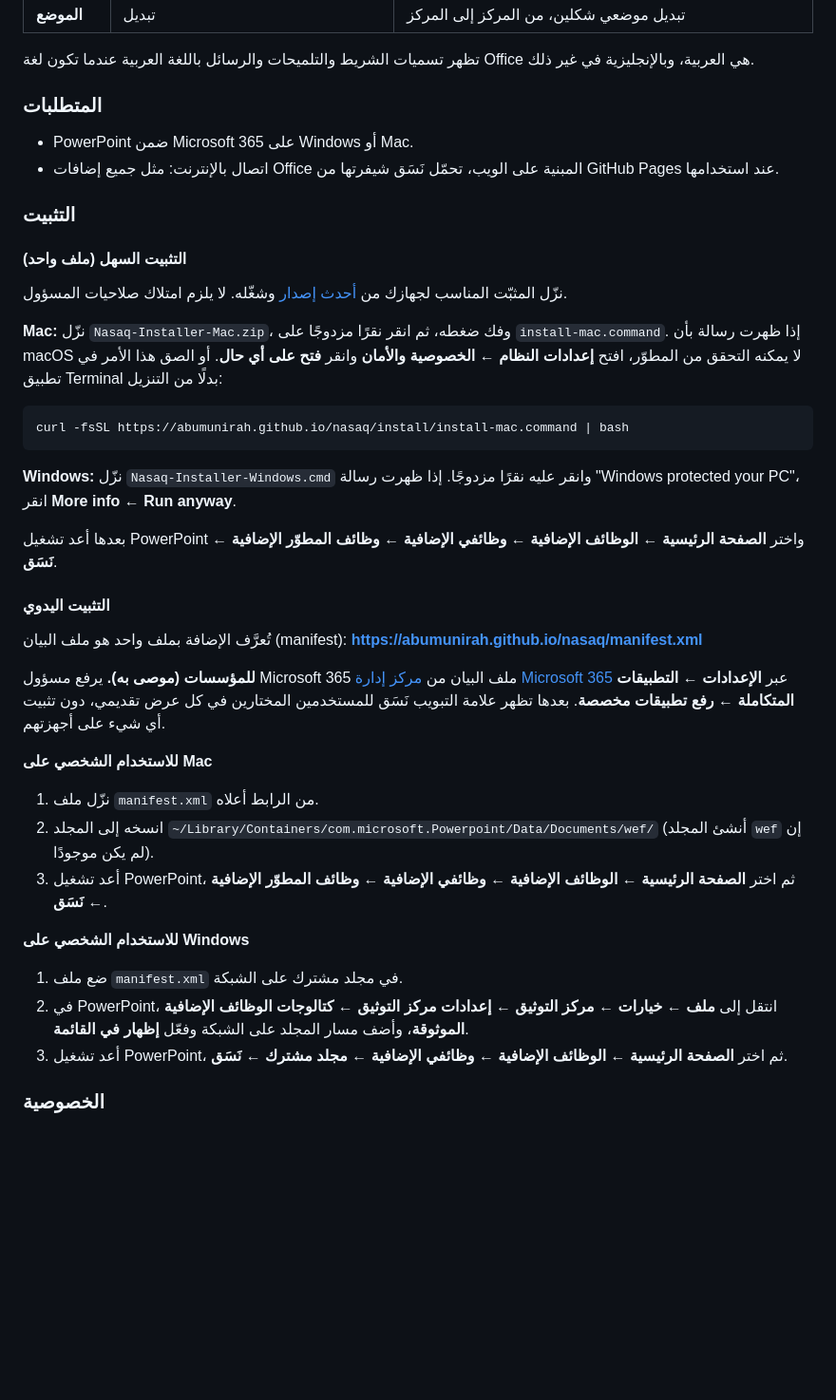
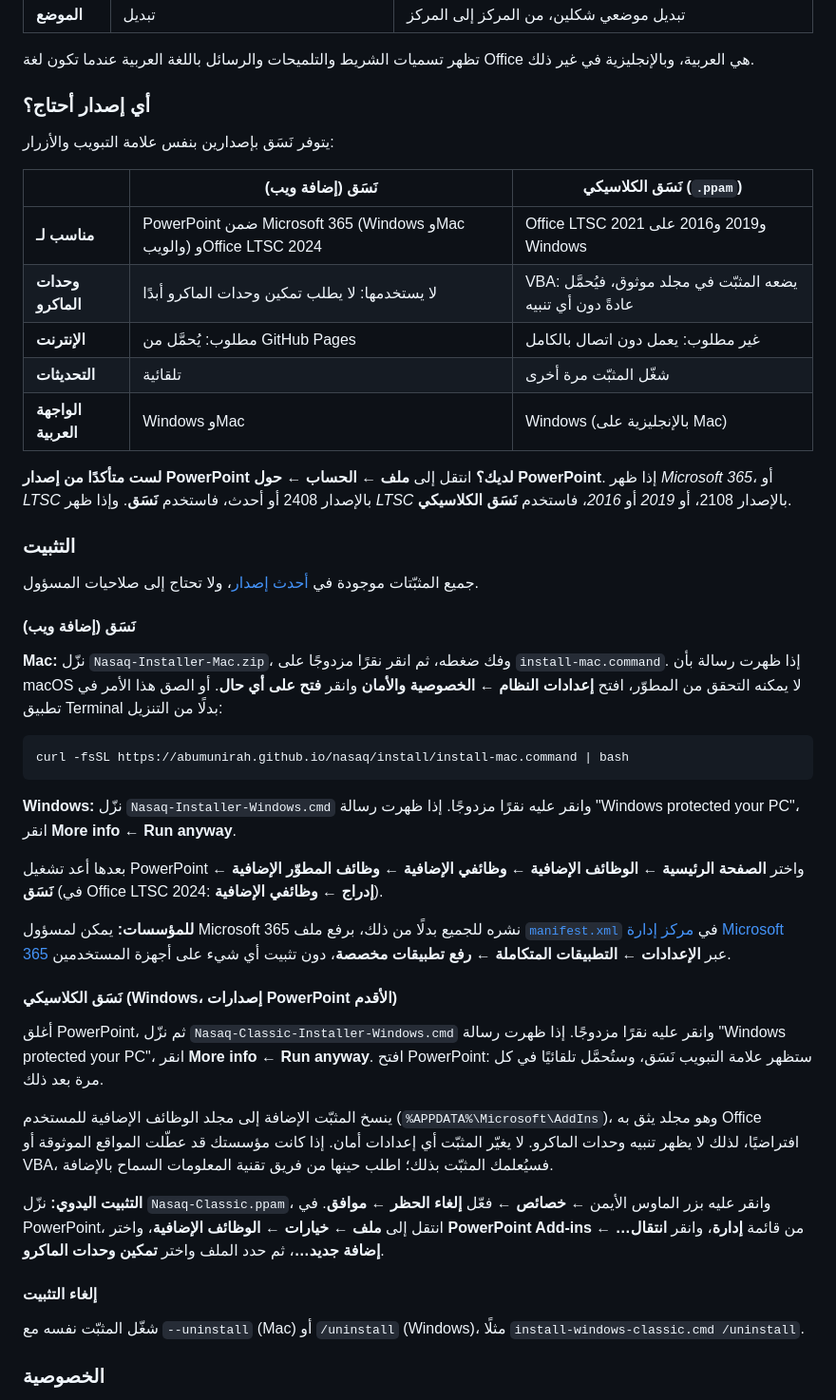
Before and after one commit to AbuMunirah/nasaq, a Markdown page: README.md, the part around one of its changes. Shown at 95% size. Rendered like a GitHub page; blank space fills up the shorter version.

```diff
--- a/README.md
+++ b/README.md
@@ -134,16 +158,26 @@ Every push to `main` builds the add-in and publishes it to GitHub Pages
 
 تظهر تسميات الشريط والتلميحات والرسائل باللغة العربية عندما تكون لغة Office هي العربية، وبالإنجليزية في غير ذلك.
 
-### المتطلبات
+### أي إصدار أحتاج؟
 
-- PowerPoint ضمن Microsoft 365 على Windows أو Mac.
-- اتصال بالإنترنت: مثل جميع إضافات Office المبنية على الويب، تحمّل نَسَق شيفرتها من GitHub Pages عند استخدامها.
+يتوفر نَسَق بإصدارين بنفس علامة التبويب والأزرار:
+
+| | **نَسَق** (إضافة ويب) | **نَسَق الكلاسيكي** (`.ppam`) |
+|---|---|---|
+| **مناسب لـ** | PowerPoint ضمن Microsoft 365 (Windows وMac والويب) وOffice LTSC 2024 | Office LTSC 2021 و2019 و2016 على Windows |
+| **وحدات الماكرو** | لا يستخدمها: لا يطلب تمكين وحدات الماكرو أبدًا | VBA: يضعه المثبّت في مجلد موثوق، فيُحمَّل عادةً دون أي تنبيه |
+| **الإنترنت** | مطلوب: يُحمَّل من GitHub Pages | غير مطلوب: يعمل دون اتصال بالكامل |
+| **التحديثات** | تلقائية | شغّل المثبّت مرة أخرى |
+| **الواجهة العربية** | Windows وMac | Windows (بالإنجليزية على Mac) |
+
+**لست متأكدًا من إصدار PowerPoint لديك؟** انتقل إلى **ملف ← الحساب ← حول PowerPoint**.
+إذا ظهر *Microsoft 365*، أو *LTSC* بالإصدار 2408 أو أحدث، فاستخدم **نَسَق**. وإذا ظهر *LTSC* بالإصدار 2108، أو *2019* أو *2016*، فاستخدم **نَسَق الكلاسيكي**.
 
 ### التثبيت
 
-#### التثبيت السهل (ملف واحد)
+جميع المثبّتات موجودة في [أحدث إصدار](https://github.com/AbuMunirah/nasaq/releases/latest)، ولا تحتاج إلى صلاحيات المسؤول.
 
-نزّل المثبّت المناسب لجهازك من [أحدث إصدار](https://github.com/AbuMunirah/nasaq/releases/latest) وشغّله. لا يلزم امتلاك صلاحيات المسؤول.
+#### نَسَق (إضافة ويب)
 
 **Mac:** نزّل `Nasaq-Installer-Mac.zip`، وفك ضغطه، ثم انقر نقرًا مزدوجًا على `install-mac.command`.
 إذا ظهرت رسالة بأن macOS لا يمكنه التحقق من المطوّر، افتح **إعدادات النظام ← الخصوصية والأمان** وانقر **فتح على أي حال**.
@@ -156,24 +190,30 @@ curl -fsSL https://abumunirah.github.io/nasaq/install/install-mac.command | bash
 **Windows:** نزّل `Nasaq-Installer-Windows.cmd` وانقر عليه نقرًا مزدوجًا.
 إذا ظهرت رسالة "Windows protected your PC"، انقر **More info ← Run anyway**.
 
-بعدها أعد تشغيل PowerPoint واختر **الصفحة الرئيسية ← الوظائف الإضافية ← وظائفي الإضافية ← وظائف المطوّر الإضافية ← نَسَق**.
+بعدها أعد تشغيل PowerPoint واختر **الصفحة الرئيسية ← الوظائف الإضافية ← وظائفي الإضافية ← وظائف المطوّر الإضافية ← نَسَق**
+(في Office LTSC 2024: **إدراج ← وظائفي الإضافية**).
 
-#### التثبيت اليدوي
+**للمؤسسات:** يمكن لمسؤول Microsoft 365 نشره للجميع بدلًا من ذلك، برفع ملف
+[`manifest.xml`](https://abumunirah.github.io/nasaq/manifest.xml) في [مركز إدارة Microsoft 365](https://admin.microsoft.com)
+عبر **الإعدادات ← التطبيقات المتكاملة ← رفع تطبيقات مخصصة**، دون تثبيت أي شيء على أجهزة المستخدمين.
 
-تُعرَّف الإضافة بملف واحد هو ملف البيان (manifest):
-**https://abumunirah.github.io/nasaq/manifest.xml**
+#### نَسَق الكلاسيكي (Windows، إصدارات PowerPoint الأقدم)
 
-**للمؤسسات (موصى به).** يرفع مسؤول Microsoft 365 ملف البيان من [مركز إدارة Microsoft 365](https://admin.microsoft.com) عبر **الإعدادات ← التطبيقات المتكاملة ← رفع تطبيقات مخصصة**. بعدها تظهر علامة التبويب نَسَق للمستخدمين المختارين في كل عرض تقديمي، دون تثبيت أي شيء على أجهزتهم.
+أغلق PowerPoint، ثم نزّل `Nasaq-Classic-Installer-Windows.cmd` وانقر عليه نقرًا مزدوجًا.
+إذا ظهرت رسالة "Windows protected your PC"، انقر **More info ← Run anyway**.
+افتح PowerPoint: ستظهر علامة التبويب نَسَق، وستُحمَّل تلقائيًا في كل مرة بعد ذلك.
 
-**للاستخدام الشخصي على Mac**
-1. نزّل ملف `manifest.xml` من الرابط أعلاه.
-2. انسخه إلى المجلد `~/Library/Containers/com.microsoft.Powerpoint/Data/Documents/wef/` (أنشئ المجلد `wef` إن لم يكن موجودًا).
-3. أعد تشغيل PowerPoint، ثم اختر **الصفحة الرئيسية ← الوظائف الإضافية ← وظائفي الإضافية ← وظائف المطوّر الإضافية ← نَسَق**.
+ينسخ المثبّت الإضافة إلى مجلد الوظائف الإضافية للمستخدم (`%APPDATA%\Microsoft\AddIns`)، وهو مجلد يثق به Office افتراضيًا،
+لذلك لا يظهر تنبيه وحدات الماكرو. لا يغيّر المثبّت أي إعدادات أمان. إذا كانت مؤسستك قد عطّلت المواقع الموثوقة أو VBA،
+فسيُعلمك المثبّت بذلك؛ اطلب حينها من فريق تقنية المعلومات السماح بالإضافة.
 
-**للاستخدام الشخصي على Windows**
-1. ضع ملف `manifest.xml` في مجلد مشترك على الشبكة.
-2. في PowerPoint، انتقل إلى **ملف ← خيارات ← مركز التوثيق ← إعدادات مركز التوثيق ← كتالوجات الوظائف الإضافية الموثوقة**، وأضف مسار المجلد على الشبكة وفعّل **إظهار في القائمة**.
-3. أعد تشغيل PowerPoint، ثم اختر **الصفحة الرئيسية ← الوظائف الإضافية ← وظائفي الإضافية ← مجلد مشترك ← نَسَق**.
+**التثبيت اليدوي:** نزّل `Nasaq-Classic.ppam`، وانقر عليه بزر الماوس الأيمن ← **خصائص** ← فعّل **إلغاء الحظر** ← **موافق**.
+في PowerPoint، انتقل إلى **ملف ← خيارات ← الوظائف الإضافية**، واختر **PowerPoint Add-ins** من قائمة **إدارة**، وانقر **انتقال… ← إضافة جديد…**،
+ثم حدد الملف واختر **تمكين وحدات الماكرو**.
+
+#### إلغاء التثبيت
+
+شغّل المثبّت نفسه مع `--uninstall` (Mac) أو `/uninstall` (Windows)، مثلًا `install-windows-classic.cmd /uninstall`.
 
 ### الخصوصية
 
```
Also changed, not shown: other parts of README.md (+46 -22 lines).
